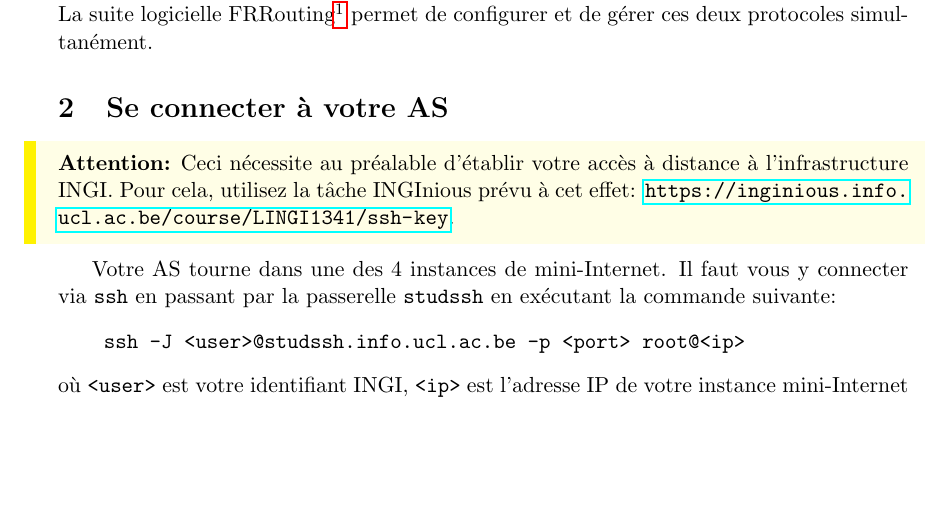
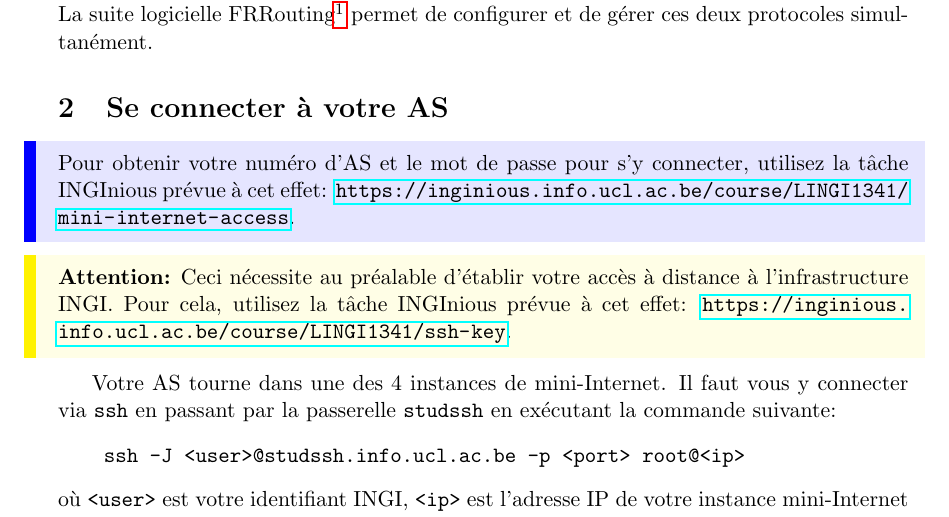
Before and after one commit to cnp3/project-mini-internet, a LaTeX document (statement.tex): part of page 3 of 11, cut so that both start at the same text, the shorter picture padded with empty space. Compiled offline with pdfLaTeX.

Commit message:
Adds ASN/pwd task

```diff
--- a/statement.tex
+++ b/statement.tex
@@ -22,7 +22,14 @@
 	borderline west={6pt}{0pt}{yellow},
 	colback=yellow!10!white}
 
+\newtcolorbox{infoBox}{textmarker,
+	borderline west={6pt}{0pt}{blue},
+	colback=blue!10!white}
+
+
 \newcommand{\warning}[1]{\begin{hintBox} \textbf{Attention:} #1 \end{hintBox}}
+
+\newcommand{\info}[1]{\begin{infoBox}  #1 \end{infoBox}}
 
 
 
@@ -103,8 +111,12 @@ et de gérer ces deux protocoles simultanément.
 
 \section{Se connecter à votre AS}
 
+\info{Pour obtenir votre numéro d'AS et le mot de passe pour s'y connecter,
+utilisez la tâche INGInious prévue à cet effet:
+\url{https://inginious.info.ucl.ac.be/course/LINGI1341/mini-internet-access}.}
+
 \warning{Ceci nécessite au préalable d'établir votre accès à distance à
-l'infrastructure INGI. Pour cela, utilisez la tâche INGInious prévu à cet effet:
+l'infrastructure INGI. Pour cela, utilisez la tâche INGInious prévue à cet effet:
 \url{https://inginious.info.ucl.ac.be/course/LINGI1341/ssh-key}.}
 
 Votre AS tourne dans une des 4 instances de mini-Internet. Il
```
Also changed, not shown: statement.tex (3 more changed lines).
